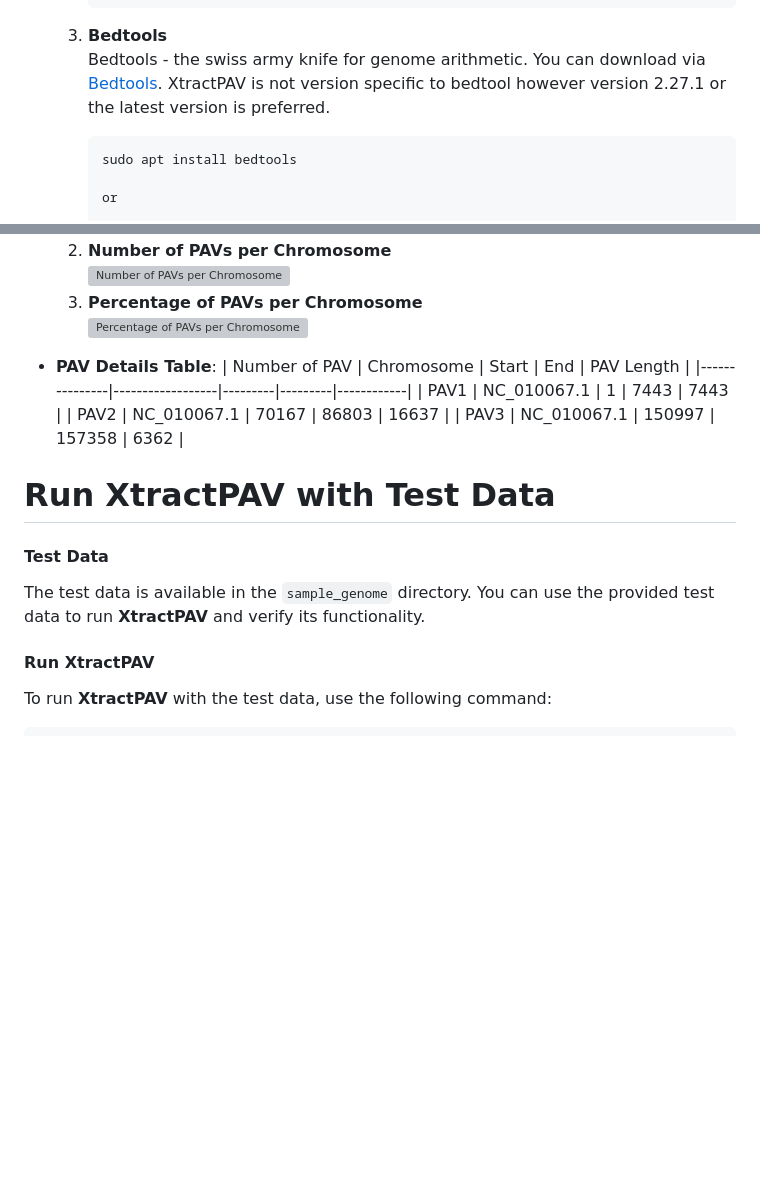
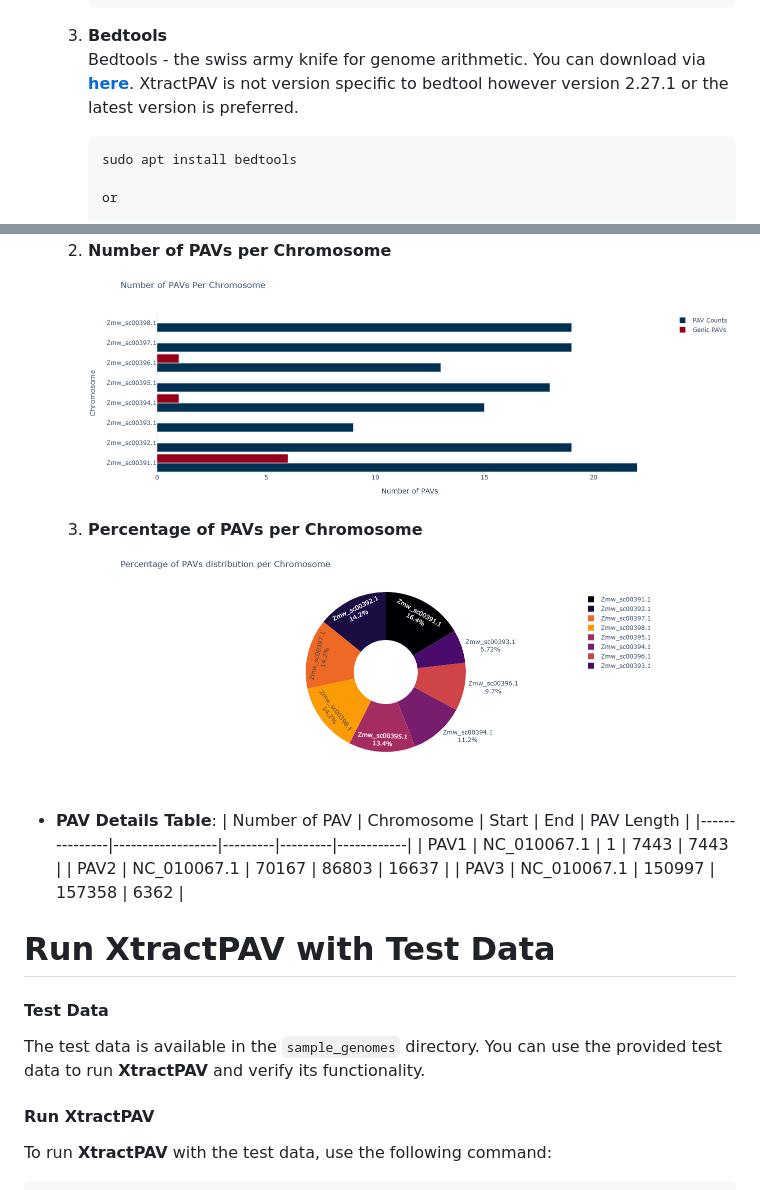
Before and after one commit to SherazAhmadd/XtractPAV, a Markdown page: README.md, 2 parts joined by grey strips. GitHub-like rendering; blank space fills up the shorter version; grey boxes are pictures that could not be loaded.

````diff
--- a/README.md
+++ b/README.md
@@ -85,7 +85,7 @@ export PATH=$PATH:/path/to/XtractPAV/bin
         export PATH=/path/to/blast+/bin:$PATH
        ```
     3. **Bedtools**
-      Bedtools - the swiss army knife for genome arithmetic. You can download via [Bedtools](https://bedtools.readthedocs.io/en/latest/). XtractPAV is not version specific to bedtool however version 2.27.1 or the latest version is preferred.
+      Bedtools - the swiss army knife for genome arithmetic. You can download via [**here**](https://bedtools.readthedocs.io/en/latest/). XtractPAV is not version specific to bedtool however version 2.27.1 or the latest version is preferred.
          ```
          sudo apt install bedtools
 
@@ -194,7 +194,7 @@ The final report includes interactive visualizations and a detailed table of PAV
   2. **Number of PAVs per Chromosome**
-     ![Number of PAVs per Chromosome](https://via.placeholder.com/600x400)
+     ![Number of PAVs per Chromosome](https://github.com/SherazAhmadd/XtractPAV/blob/main/PAVs_per_chromosome.png)
   3. **Percentage of PAVs per Chromosome**
-     ![Percentage of PAVs per Chromosome](https://via.placeholder.com/600x400)
+     ![Percentage of PAVs per Chromosome](https://github.com/SherazAhmadd/XtractPAV/blob/main/PAVS_Distribution.png)
 
 - **PAV Details Table**:
   | Number of PAV | Chromosome       | Start   | End     | PAV Length |
@@ -206,7 +206,7 @@ The final report includes interactive visualizations and a detailed table of PAV
 
 # Run XtractPAV with Test Data
 #### Test Data
-The test data is available in the `sample_genome` directory. You can use the provided test data to run **XtractPAV** and verify its functionality.
+The test data is available in the `sample_genomes` directory. You can use the provided test data to run **XtractPAV** and verify its functionality.
 #### Run XtractPAV
 To run **XtractPAV** with the test data, use the following command:
 
````
Also changed, not shown: other parts of README.md (+1 -1 lines).
